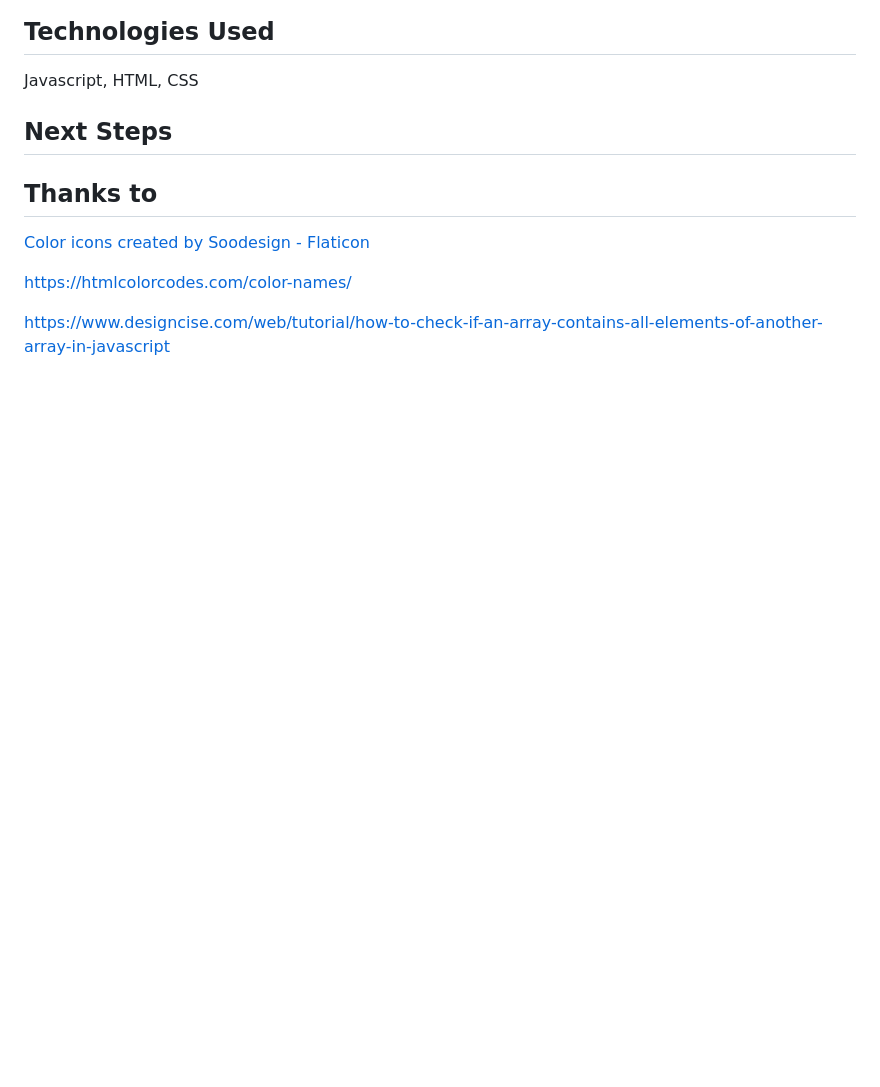
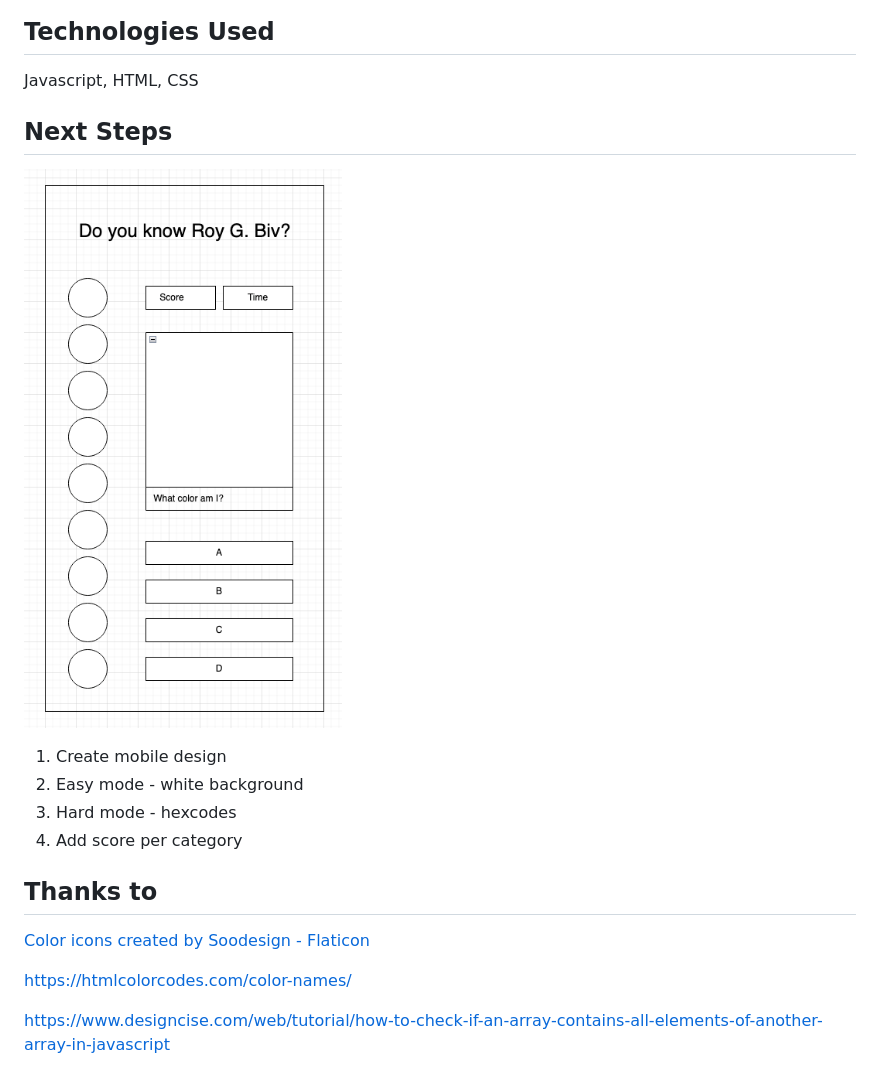
Before and after one commit to jlandis320/colorguesser, a Markdown page: README.md, the part around the change printed below. Drawn GitHub-style; pictures changed too: assets/roygbiv_mobile.png (added); blank space fills up the shorter version.

```diff
--- a/README.md
+++ b/README.md
@@ -34,7 +21,11 @@ https://name-these-colors.netlify.app/
 Javascript, HTML, CSS
 
 ## Next Steps
-
+![Screenshot of mobile wireframe](assets/roygbiv_mobile.png)
+1. Create mobile design
+2. Easy mode - white background
+3. Hard mode - hexcodes
+4. Add score per category
 
 ## Thanks to
 
```
Also changed, not shown: other parts of README.md (+2 -15 lines).
